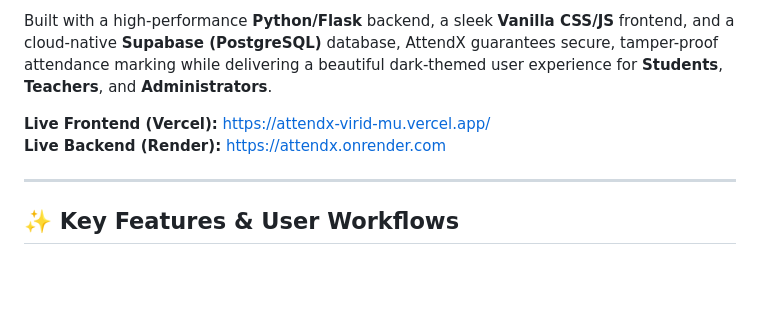
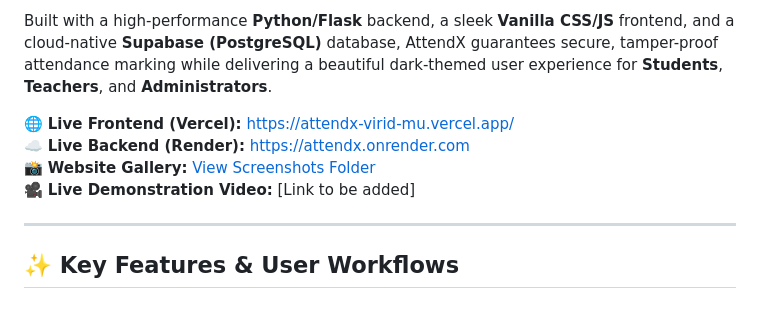
Before and after one commit to Cherryberry112/AttendX, a Markdown page: README.md, the part around the change. GitHub-like rendering; blank space fills up the shorter version.

Commit message:
Add links to gallery and demonstration video placeholder

```diff
--- a/README.md
+++ b/README.md
@@ -5,8 +5,10 @@
 
 Built with a high-performance **Python/Flask** backend, a sleek **Vanilla CSS/JS** frontend, and a cloud-native **Supabase (PostgreSQL)** database, AttendX guarantees secure, tamper-proof attendance marking while delivering a beautiful dark-themed user experience for **Students**, **Teachers**, and **Administrators**.
 
- **Live Frontend (Vercel):** [https://attendx-virid-mu.vercel.app/](https://attendx-virid-mu.vercel.app/)
- **Live Backend (Render):** [https://attendx.onrender.com](https://attendx.onrender.com)
+🌐 **Live Frontend (Vercel):** [https://attendx-virid-mu.vercel.app/](https://attendx-virid-mu.vercel.app/)
+☁️ **Live Backend (Render):** [https://attendx.onrender.com](https://attendx.onrender.com)
+📸 **Website Gallery:** [View Screenshots Folder](https://github.com/Cherryberry112/AttendX/tree/main/Gallery)
+🎥 **Live Demonstration Video:** [Link to be added]
 
 ---
 
```
